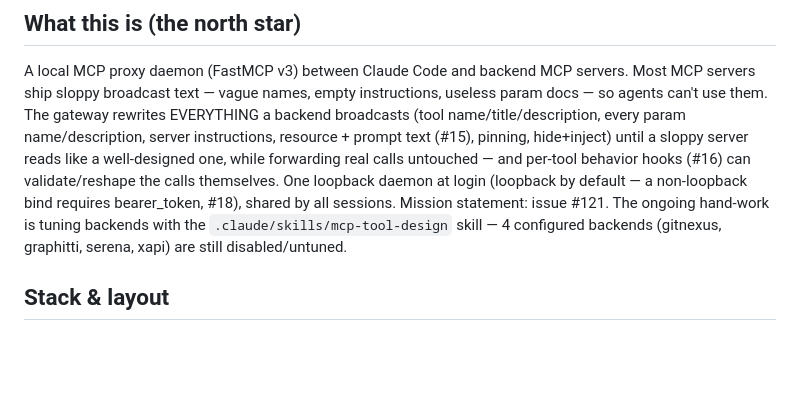
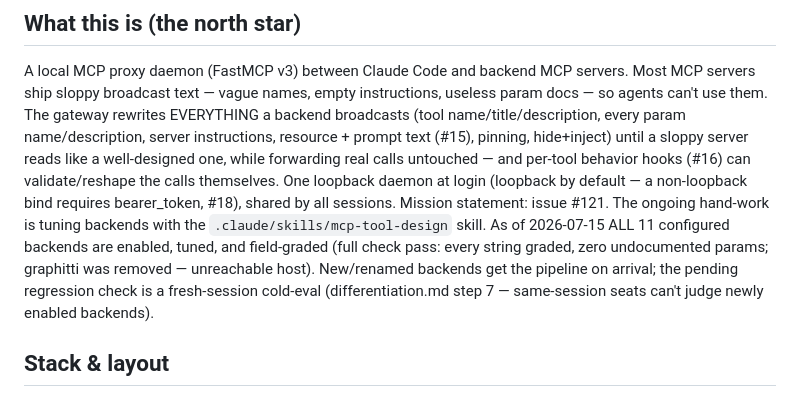
Before and after one commit to voidfreud/mcp-gateway, a Markdown page: CLAUDE.md, the part around the change. Drawn GitHub-style; blank space fills up the shorter version.

Commit message:
chore: full-field check artifacts — caches refreshed, CLAUDE.md north-star current (#187)
2026-07-15 field pass over all 11 enabled backends: github/Exa/Tavily/
context7 clean; deepwiki/cc-docs/openrouter/gitnexus/serena/firecrawl/xapi
defects fixed live (dead cmux reference, ~70 param docs written, de-shouting,
twin names split, an unreachable-auth tool disabled, boilerplate resource
hidden). graphitti removed (host unreachable). Research caches synced.

Co-authored-by: Claude Fable 5 <noreply@anthropic.com>

```diff
--- a/CLAUDE.md
+++ b/CLAUDE.md
@@ -12,8 +12,12 @@ while forwarding real calls untouched — and per-tool behavior hooks (#16) can
 validate/reshape the calls themselves. One loopback daemon at login (loopback
 by default — a non-loopback bind requires bearer_token, #18), shared by all
 sessions. Mission statement: issue #121. The ongoing hand-work is tuning
-backends with the `.claude/skills/mcp-tool-design` skill — 4 configured
-backends (gitnexus, graphitti, serena, xapi) are still disabled/untuned.
+backends with the `.claude/skills/mcp-tool-design` skill. As of 2026-07-15
+ALL 11 configured backends are enabled, tuned, and field-graded (full check
+pass: every string graded, zero undocumented params; graphitti was removed —
+unreachable host). New/renamed backends get the pipeline on arrival; the
+pending regression check is a fresh-session cold-eval (differentiation.md
+step 7 — same-session seats can't judge newly enabled backends).
 
 ## Stack & layout
 
```
Also changed, not shown: 2 other files.
